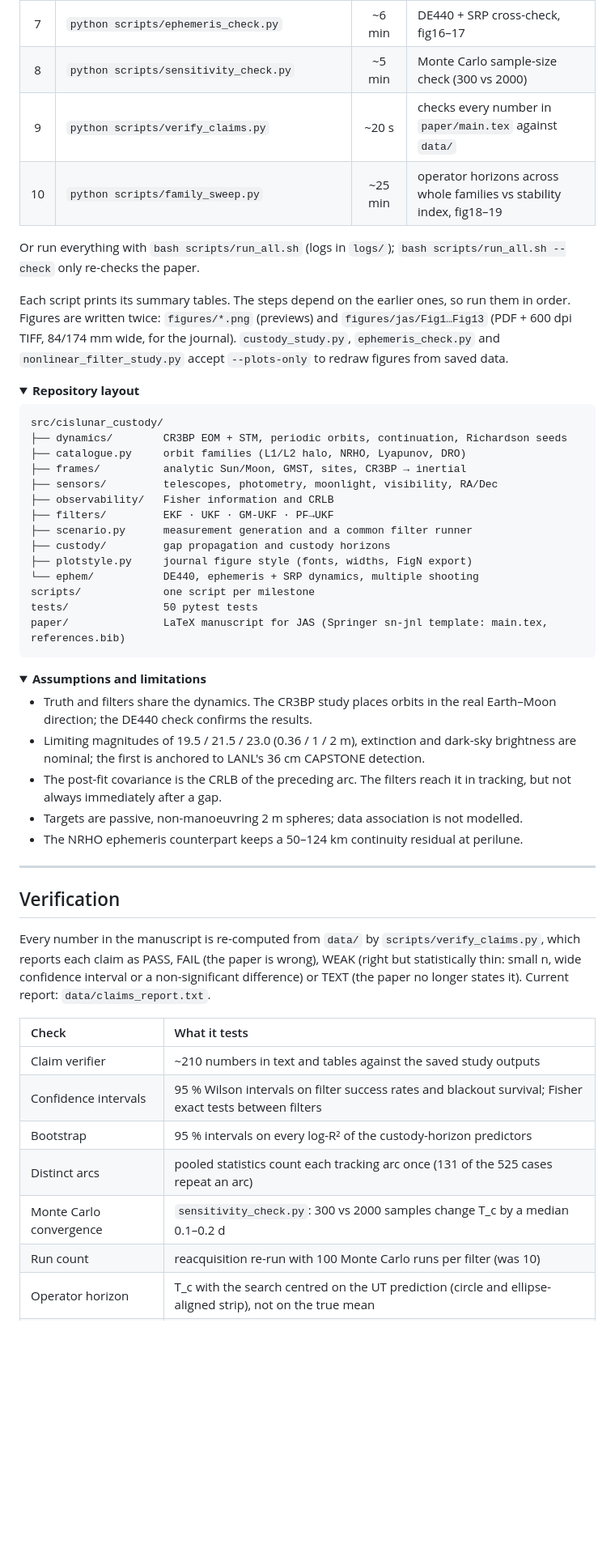
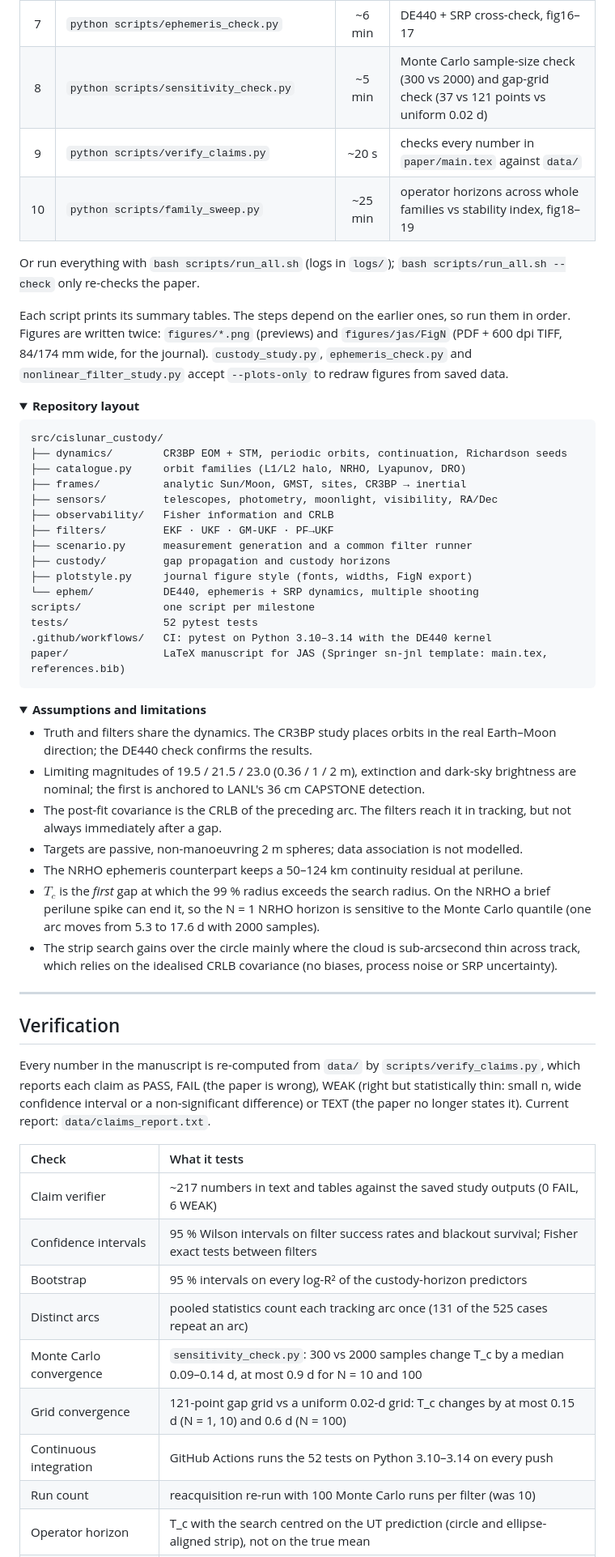
Before and after one commit to Bishwaswarup/cislunar-custody, a Markdown page: README.md, the part around one of its changes. Shown at 81% size. Rendered like a GitHub page; folded sections open; blank space fills up the shorter version.

````diff
--- a/README.md
+++ b/README.md
@@ -150,14 +163,14 @@ pytest                                    # 50 tests, ~15 s
 | 5 | `python scripts/nonlinear_filter_study.py` | ~10 min | GM-UKF / PF reacquisition (100 runs), fig10–11 |
 | 6 | `python scripts/custody_study.py` | ~12 min | custody horizons, fig12–15 |
 | 7 | `python scripts/ephemeris_check.py` | ~6 min | DE440 + SRP cross-check, fig16–17 |
-| 8 | `python scripts/sensitivity_check.py` | ~5 min | Monte Carlo sample-size check (300 vs 2000) |
+| 8 | `python scripts/sensitivity_check.py` | ~5 min | Monte Carlo sample-size check (300 vs 2000) and gap-grid check (37 vs 121 points vs uniform 0.02 d) |
 | 9 | `python scripts/verify_claims.py` | ~20 s | checks every number in `paper/main.tex` against `data/` |
 | 10 | `python scripts/family_sweep.py` | ~25 min | operator horizons across whole families vs stability index, fig18–19 |
 
 Or run everything with `bash scripts/run_all.sh` (logs in `logs/`); `bash scripts/run_all.sh --check` only re-checks the paper.
 
 Each script prints its summary tables. The steps depend on the earlier ones, so run them in order.
-Figures are written twice: `figures/*.png` (previews) and `figures/jas/Fig1…Fig13` (PDF + 600 dpi TIFF,
+Figures are written twice: `figures/*.png` (previews) and `figures/jas/FigN` (PDF + 600 dpi TIFF,
 84/174 mm wide, for the journal). `custody_study.py`, `ephemeris_check.py` and `nonlinear_filter_study.py`
 accept `--plots-only` to redraw figures from saved data.
 
@@ -179,7 +192,8 @@ src/cislunar_custody/
 ├── plotstyle.py     journal figure style (fonts, widths, FigN export)
 └── ephem/           DE440, ephemeris + SRP dynamics, multiple shooting
 scripts/             one script per milestone
-tests/               50 pytest tests
+tests/               52 pytest tests
+.github/workflows/   CI: pytest on Python 3.10–3.14 with the DE440 kernel
 paper/               LaTeX manuscript for JAS (Springer sn-jnl template: main.tex, references.bib)
 ```
 
@@ -193,6 +207,8 @@ paper/               LaTeX manuscript for JAS (Springer sn-jnl template: main.te
 - The post-fit covariance is the CRLB of the preceding arc. The filters reach it in tracking, but not always immediately after a gap.
 - Targets are passive, non-manoeuvring 2 m spheres; data association is not modelled.
 - The NRHO ephemeris counterpart keeps a 50–124 km continuity residual at perilune.
+- $T_c$ is the *first* gap at which the 99 % radius exceeds the search radius. On the NRHO a brief perilune spike can end it, so the N = 1 NRHO horizon is sensitive to the Monte Carlo quantile (one arc moves from 5.3 to 17.6 d with 2000 samples).
+- The strip search gains over the circle mainly where the cloud is sub-arcsecond thin across track, which relies on the idealised CRLB covariance (no biases, process noise or SRP uncertainty).
 
 </details>
 
@@ -207,11 +223,13 @@ longer states it). Current report: `data/claims_report.txt`.
 
 | Check | What it tests |
 | :-- | :-- |
-| Claim verifier | ~210 numbers in text and tables against the saved study outputs |
+| Claim verifier | ~217 numbers in text and tables against the saved study outputs (0 FAIL, 6 WEAK) |
 | Confidence intervals | 95 % Wilson intervals on filter success rates and blackout survival; Fisher exact tests between filters |
 | Bootstrap | 95 % intervals on every log-R² of the custody-horizon predictors |
 | Distinct arcs | pooled statistics count each tracking arc once (131 of the 525 cases repeat an arc) |
-| Monte Carlo convergence | `sensitivity_check.py`: 300 vs 2000 samples change T_c by a median 0.1–0.2 d |
+| Monte Carlo convergence | `sensitivity_check.py`: 300 vs 2000 samples change T_c by a median 0.09–0.14 d, at most 0.9 d for N = 10 and 100 |
+| Grid convergence | 121-point gap grid vs a uniform 0.02-d grid: T_c changes by at most 0.15 d (N = 1, 10) and 0.6 d (N = 100) |
+| Continuous integration | GitHub Actions runs the 52 tests on Python 3.10–3.14 on every push |
 | Run count | reacquisition re-run with 100 Monte Carlo runs per filter (was 10) |
 | Operator horizon | T_c with the search centred on the UT prediction (circle and ellipse-aligned strip), not on the true mean |
 | Family sweep | T_c for members of all five families, with random orbital phase, against stability index |
````
Also changed, not shown: other parts of README.md (+28 -13 lines).
